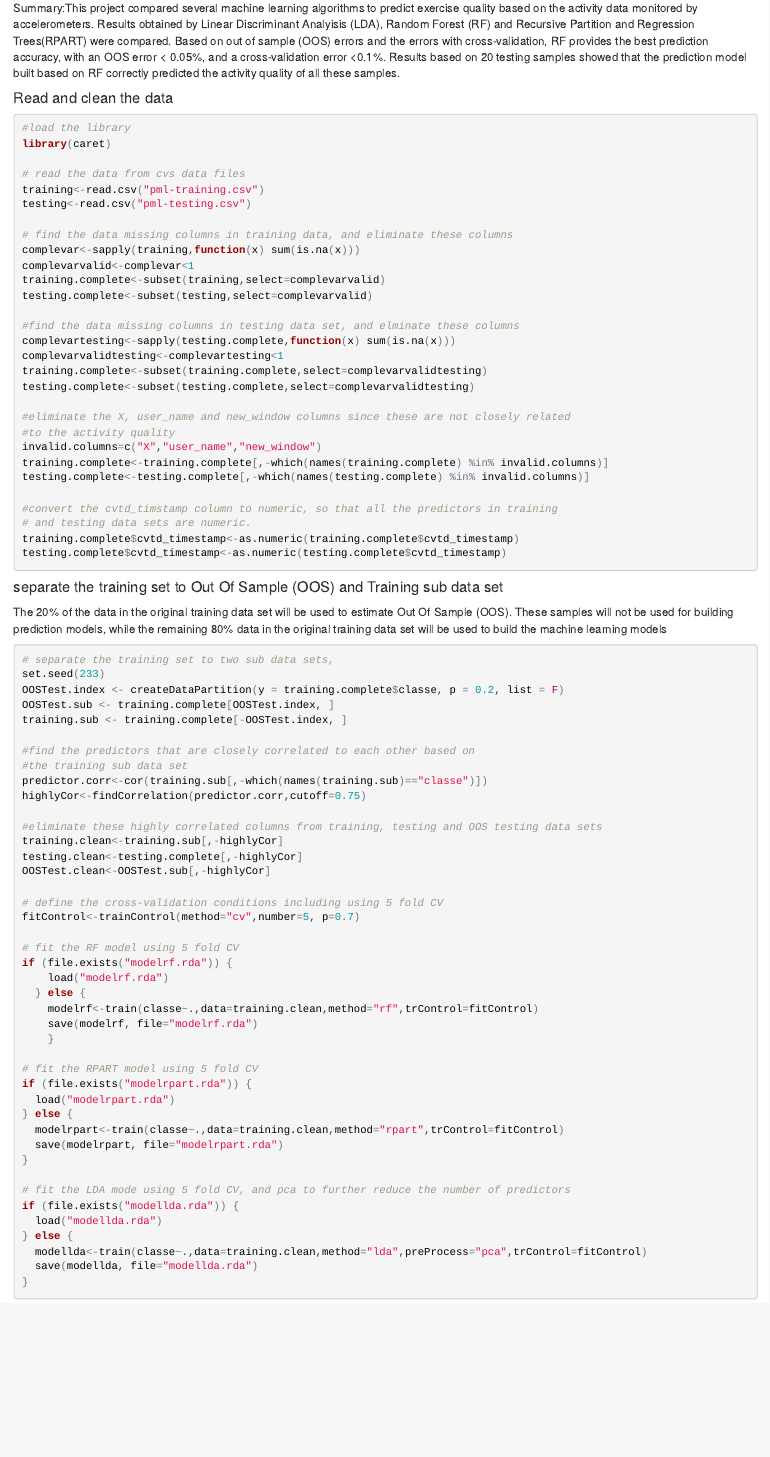
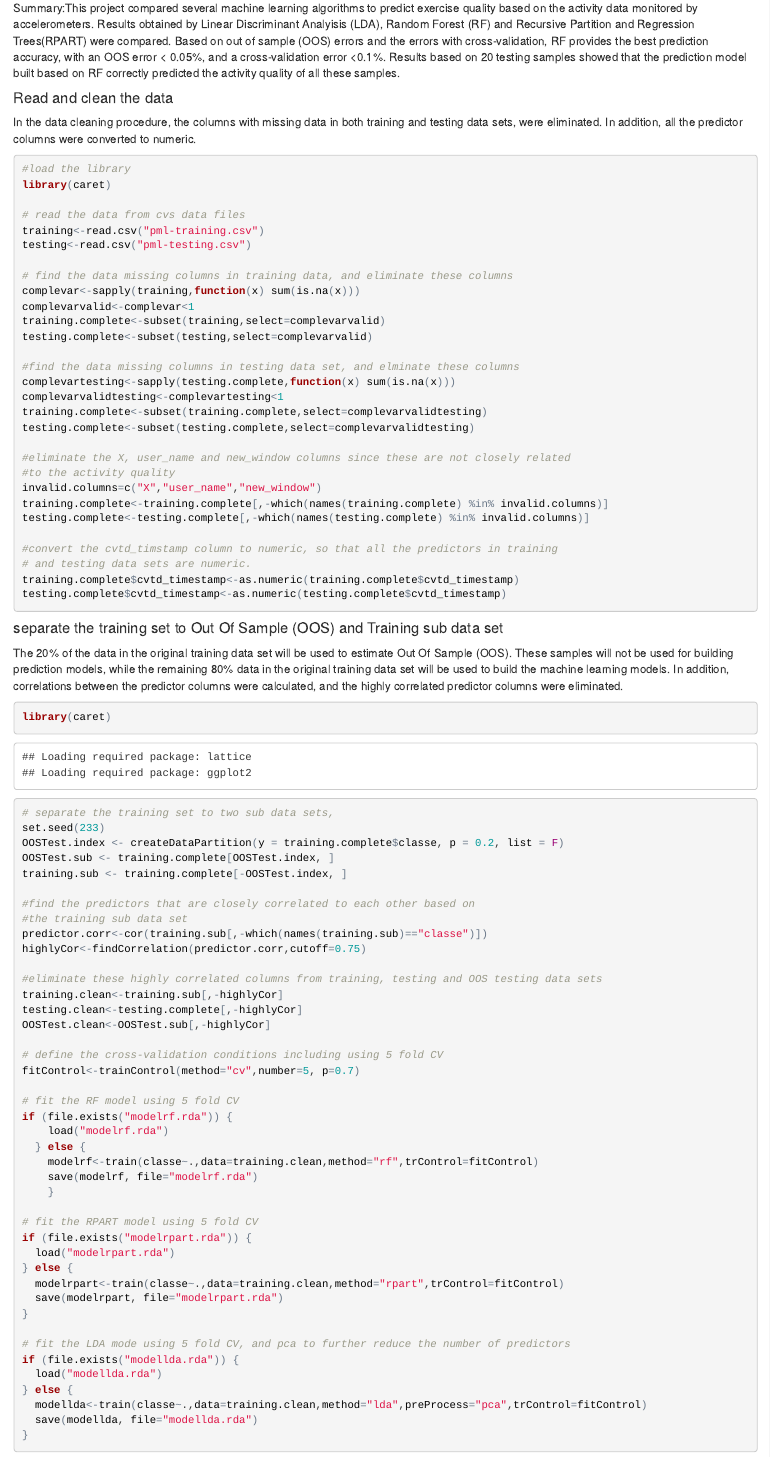
Before and after one commit to huangyuan2000/PracticalMachineLearning, an R Markdown document (prediction_exercise_manner_ML.Rmd): the page in a window 1100 px wide, from 130 px down. The pictures show the output file prediction_exercise_manner_ML.html that the author committed with the source, opened offline.

Commit message:
Update the web page

````diff
--- a/prediction_exercise_manner_ML.Rmd
+++ b/prediction_exercise_manner_ML.Rmd
@@ -7,6 +7,7 @@ output: html_document
 Summary:This project compared several machine learning algorithms to predict exercise quality based on the activity data monitored by accelerometers. Results obtained by Linear Discriminant Analyisis (LDA), Random Forest (RF) and Recursive Partition and Regression Trees(RPART) were compared. Based on out of sample (OOS) errors and the errors with cross-validation, RF provides the best prediction accuracy, with an OOS error < 0.05%, and a cross-validation error <0.1%. Results based on 20 testing samples showed that the prediction model built based on RF correctly predicted the activity quality of all these samples.
 
 ####Read and clean the data
+In the data cleaning procedure, the columns with missing data in both training and testing data sets, were eliminated. In addition, all the predictor columns were converted to numeric.
 ```{r echo=TRUE, cache=TRUE}
 #load the library
 library(caret)
@@ -40,9 +41,10 @@ testing.complete$cvtd_timestamp<-as.numeric(testing.complete$cvtd_timestamp)
 ```
 
 ####separate the training set to Out Of Sample (OOS) and Training sub data set
-The 20% of the data in the original training data set will be used to estimate Out Of Sample (OOS). These samples will not be used for building prediction models, while the remaining 80% data in the original training data set will be used to build the machine learning models
+The 20% of the data in the original training data set will be used to estimate Out Of Sample (OOS). These samples will not be used for building prediction models, while the remaining 80% data in the original training data set will be used to build the machine learning models. In addition, correlations between the predictor columns were calculated, and the highly correlated predictor columns were eliminated.
 
 ```{r}
+library(caret)
 # separate the training set to two sub data sets,
 set.seed(233)
 OOSTest.index <- createDataPartition(y = training.complete$classe, p = 0.2, list = F)
````
Also changed, not shown: prediction_exercise_manner_ML.html.
